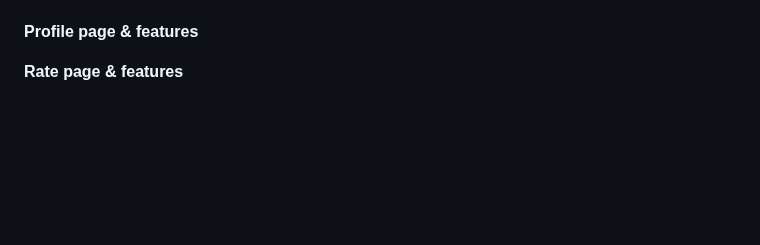
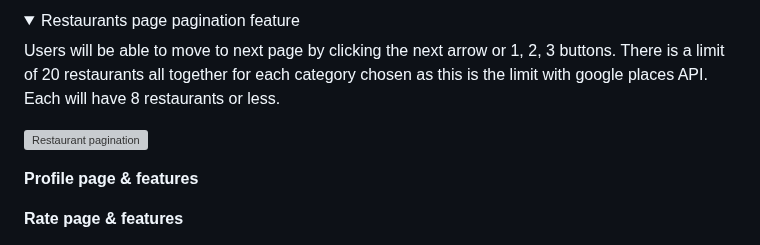
Before and after one commit to SooryaGeorge7/Dublin-Eats, a Markdown page: README.md, the part around one of its changes. Rendered like a GitHub page; folded sections open; blank space fills up the shorter version; grey boxes are pictures that could not be loaded.

Commit message:
Docs:Added Restaurant features in README

```diff
--- a/README.md
+++ b/README.md
@@ -225,3 +323,11 @@ Users who adds input and clicks search button would not be able to seach with nu
+<details><summary>Restaurants page pagination feature</summary>
+
+Users will be able to move to next page by clicking the next arrow or 1, 2, 3 buttons. There is a limit of 20 restaurants all together for each category chosen as this is the limit with google places API. Each will have 8 restaurants or less.
+
+![Restaurant pagination](/documentation/features/restaurants-page/restaurants-pagination-feature.gif)
+
+</details>
+
 **Profile page & features**
 
 **Rate page & features**
```
Also changed, not shown: other parts of README.md (+98 -0 lines).
